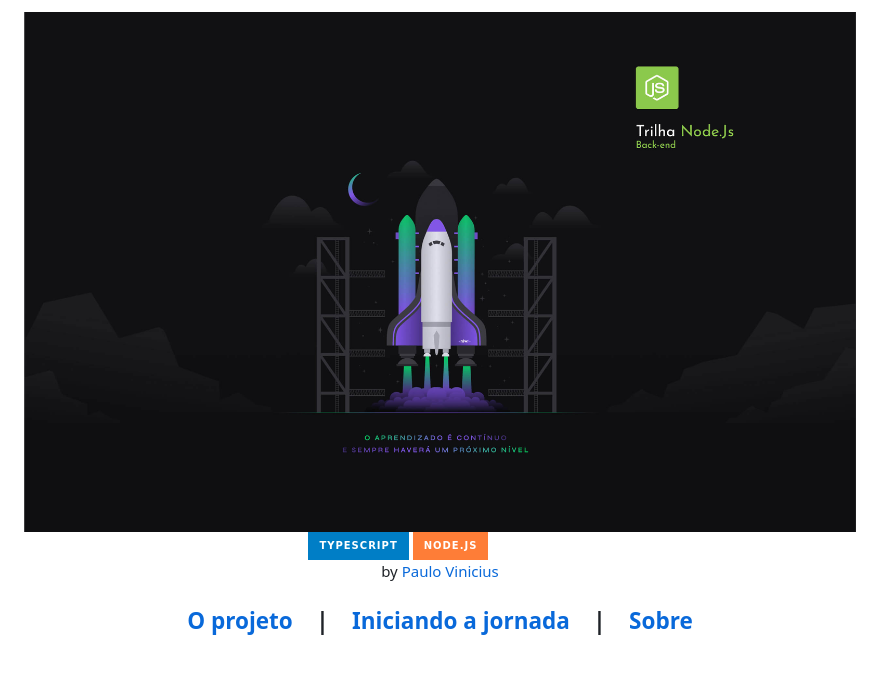
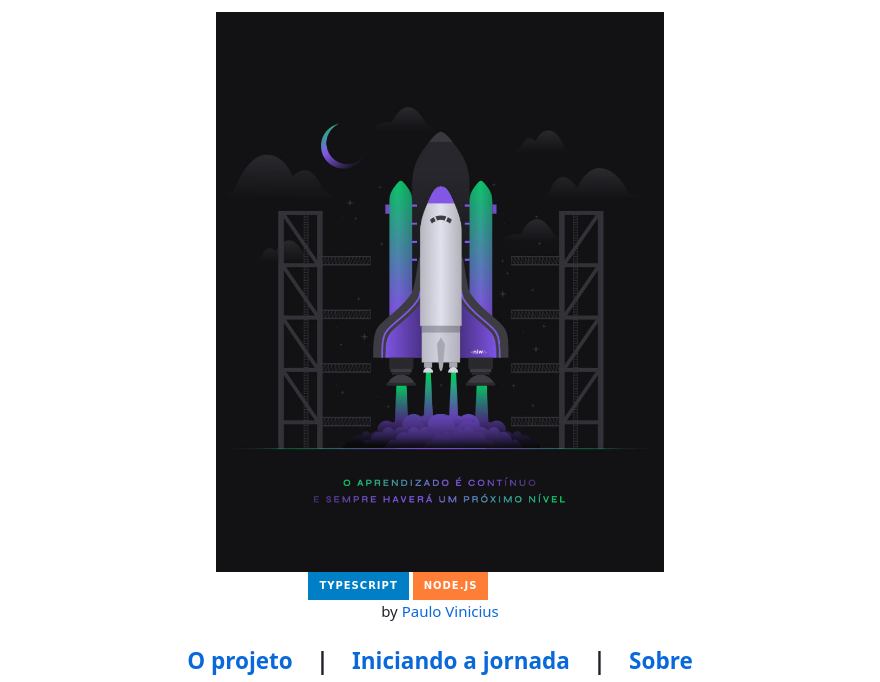
Before and after one commit to plovinicius/NLW-04, a Markdown page: README.md, the part around the change. GitHub-like rendering; pictures changed too: imgs/nlw-4.jpg (added), imgs/nlw4.jpg (deleted); badges without logos; blank space fills up the shorter version.

Commit message:
feat: update nlw4 image

```diff
--- a/README.md
+++ b/README.md
@@ -1,5 +1,5 @@
 <div align="center">
-    <img src="imgs/nlw4.jpg" alt="Next Level Week #4 - Trilha de NodeJS">
+    <img src="imgs/nlw-4.jpg" alt="Next Level Week #4 - Trilha de NodeJS">
 </div>
 
 <div align="center">
```
